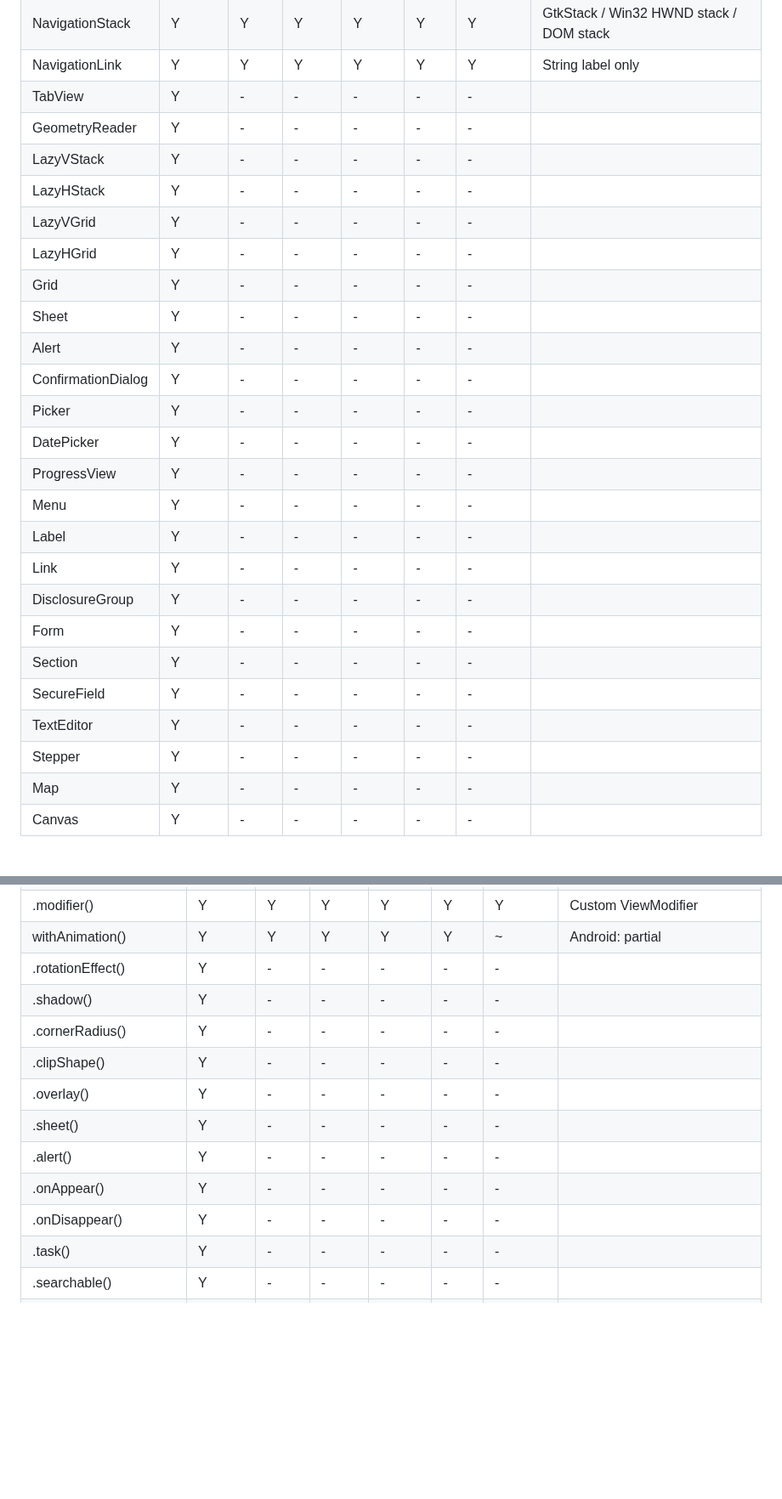
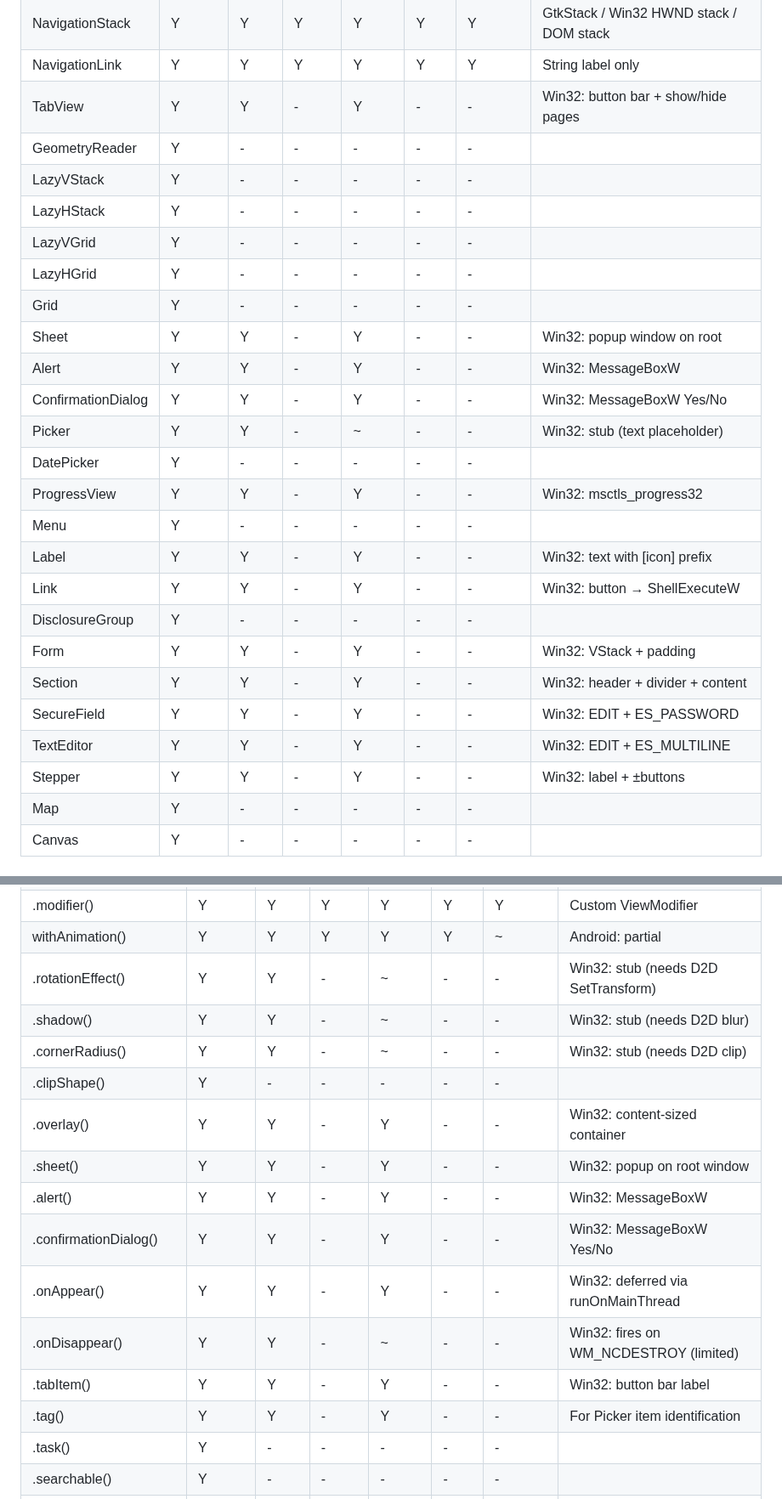
Before and after one commit to codelynx/SwiftOpenUI, a Markdown page: docs/architecture/swiftui-parity-matrix.md, 2 parts joined by grey strips. Shown at 85% size. Drawn GitHub-style; blank space fills up the shorter version.

Commit message:
Update parity matrix: Win32 at 73% views, 81% modifiers
Views: 21→33 (added Toggle, Slider, ScrollView, List, TabView, Sheet,
Alert, ConfirmationDialog, Picker, ProgressView, Label, Link, Form,
Section, SecureField, TextEditor, Stepper, Image)

Modifiers: 22→30 (added overlay, sheet, alert, confirmationDialog,
onAppear, onDisappear, tabItem, tag, cornerRadius, shadow, rotationEffect)

Co-Authored-By: Claude Opus 4.6 (1M context) <noreply@anthropic.com>

```diff
--- a/docs/architecture/swiftui-parity-matrix.md
+++ b/docs/architecture/swiftui-parity-matrix.md
@@ -36,28 +36,28 @@ Last updated: 2026-03-19
 | EmptyView | Y | Y | Y | Y | Y | Y | |
 | NavigationStack | Y | Y | Y | Y | Y | Y | GtkStack / Win32 HWND stack / DOM stack |
 | NavigationLink | Y | Y | Y | Y | Y | Y | String label only |
-| TabView | Y | - | - | - | - | - | |
+| TabView | Y | Y | - | Y | - | - | Win32: button bar + show/hide pages |
 | GeometryReader | Y | - | - | - | - | - | |
 | LazyVStack | Y | - | - | - | - | - | |
 | LazyHStack | Y | - | - | - | - | - | |
 | LazyVGrid | Y | - | - | - | - | - | |
 | LazyHGrid | Y | - | - | - | - | - | |
 | Grid | Y | - | - | - | - | - | |
-| Sheet | Y | - | - | - | - | - | |
-| Alert | Y | - | - | - | - | - | |
-| ConfirmationDialog | Y | - | - | - | - | - | |
-| Picker | Y | - | - | - | - | - | |
+| Sheet | Y | Y | - | Y | - | - | Win32: popup window on root |
+| Alert | Y | Y | - | Y | - | - | Win32: MessageBoxW |
+| ConfirmationDialog | Y | Y | - | Y | - | - | Win32: MessageBoxW Yes/No |
+| Picker | Y | Y | - | ~ | - | - | Win32: stub (text placeholder) |
 | DatePicker | Y | - | - | - | - | - | |
-| ProgressView | Y | - | - | - | - | - | |
+| ProgressView | Y | Y | - | Y | - | - | Win32: msctls_progress32 |
 | Menu | Y | - | - | - | - | - | |
-| Label | Y | - | - | - | - | - | |
-| Link | Y | - | - | - | - | - | |
+| Label | Y | Y | - | Y | - | - | Win32: text with [icon] prefix |
+| Link | Y | Y | - | Y | - | - | Win32: button → ShellExecuteW |
 | DisclosureGroup | Y | - | - | - | - | - | |
-| Form | Y | - | - | - | - | - | |
-| Section | Y | - | - | - | - | - | |
-| SecureField | Y | - | - | - | - | - | |
-| TextEditor | Y | - | - | - | - | - | |
-| Stepper | Y | - | - | - | - | - | |
+| Form | Y | Y | - | Y | - | - | Win32: VStack + padding |
+| Section | Y | Y | - | Y | - | - | Win32: header + divider + content |
+| SecureField | Y | Y | - | Y | - | - | Win32: EDIT + ES_PASSWORD |
+| TextEditor | Y | Y | - | Y | - | - | Win32: EDIT + ES_MULTILINE |
+| Stepper | Y | Y | - | Y | - | - | Win32: label + ±buttons |
 | Map | Y | - | - | - | - | - | |
 | Canvas | Y | - | - | - | - | - | |
 
@@ -87,15 +87,18 @@ Last updated: 2026-03-19
 | .focused() | Y | Y | Y | Y | - | Y | Web: no-op (pass-through) |
 | .modifier() | Y | Y | Y | Y | Y | Y | Custom ViewModifier |
 | withAnimation() | Y | Y | Y | Y | Y | ~ | Android: partial |
-| .rotationEffect() | Y | - | - | - | - | - | |
-| .shadow() | Y | - | - | - | - | - | |
-| .cornerRadius() | Y | - | - | - | - | - | |
+| .rotationEffect() | Y | Y | - | ~ | - | - | Win32: stub (needs D2D SetTransform) |
+| .shadow() | Y | Y | - | ~ | - | - | Win32: stub (needs D2D blur) |
+| .cornerRadius() | Y | Y | - | ~ | - | - | Win32: stub (needs D2D clip) |
 | .clipShape() | Y | - | - | - | - | - | |
-| .overlay() | Y | - | - | - | - | - | |
-| .sheet() | Y | - | - | - | - | - | |
-| .alert() | Y | - | - | - | - | - | |
-| .onAppear() | Y | - | - | - | - | - | |
-| .onDisappear() | Y | - | - | - | - | - | |
+| .overlay() | Y | Y | - | Y | - | - | Win32: content-sized container |
+| .sheet() | Y | Y | - | Y | - | - | Win32: popup on root window |
+| .alert() | Y | Y | - | Y | - | - | Win32: MessageBoxW |
+| .confirmationDialog() | Y | Y | - | Y | - | - | Win32: MessageBoxW Yes/No |
+| .onAppear() | Y | Y | - | Y | - | - | Win32: deferred via runOnMainThread |
+| .onDisappear() | Y | Y | - | ~ | - | - | Win32: fires on WM_NCDESTROY (limited) |
+| .tabItem() | Y | Y | - | Y | - | - | Win32: button bar label |
+| .tag() | Y | Y | - | Y | - | - | For Picker item identification |
 | .task() | Y | - | - | - | - | - | |
 | .searchable() | Y | - | - | - | - | - | |
 | .toolbar() | Y | - | - | - | - | - | |
```
Also changed, not shown: other parts of docs/architecture/swiftui-parity-matrix.md (+8 -8 lines).
